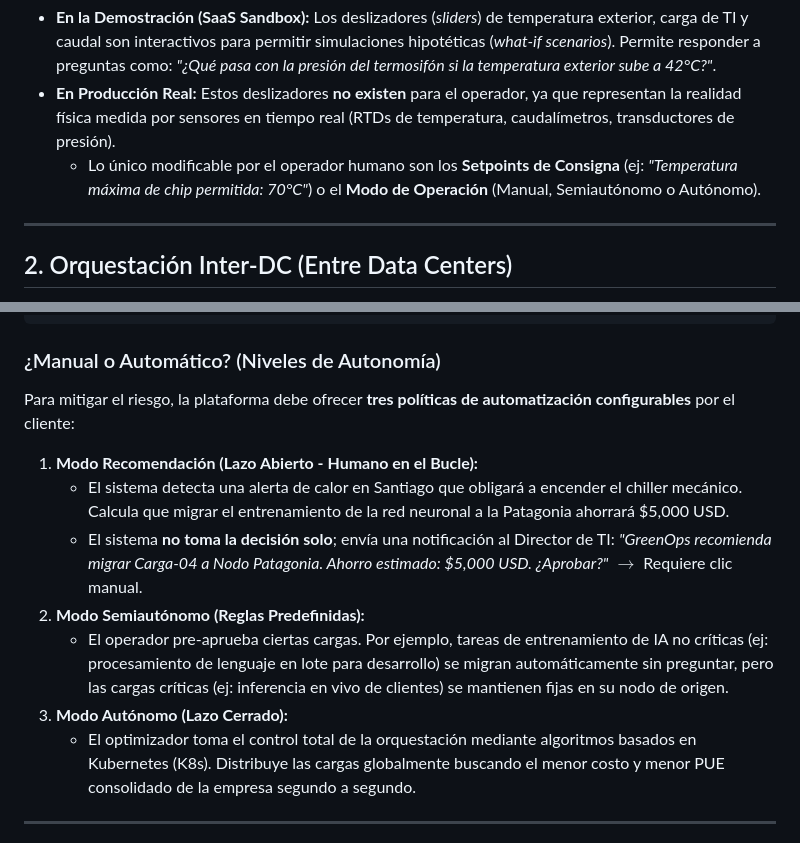
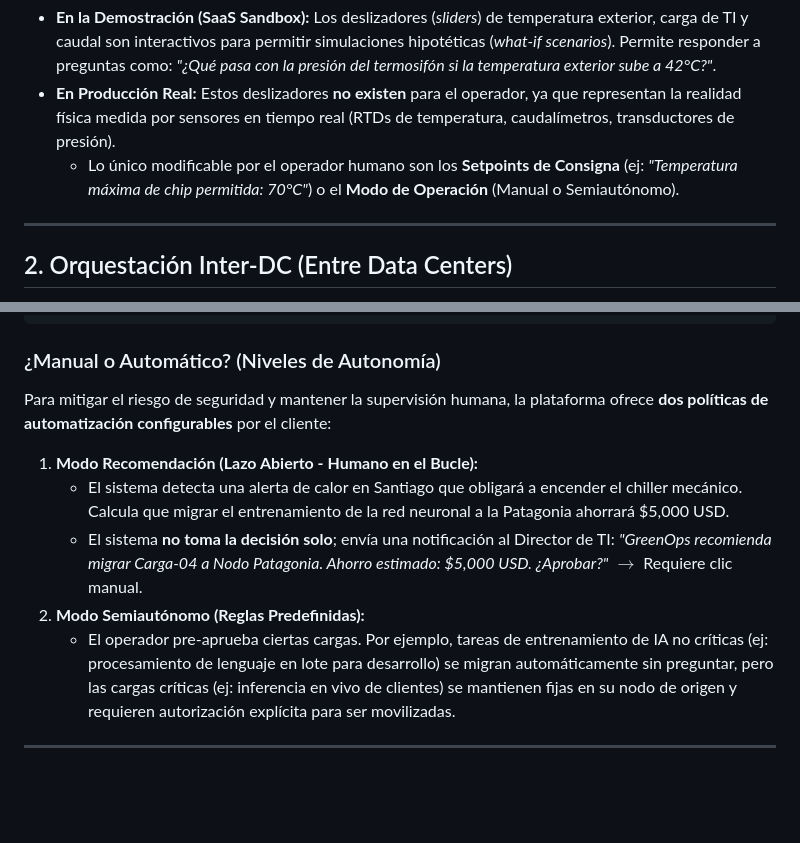
Before and after one commit to ismasegoviavial/greenops-dc, a Markdown page: workload_migration_and_automation.md, 2 parts joined by grey strips. GitHub-like rendering; blank space fills up the shorter version.

Commit message:
Remover modo de operacion autonoma de la guia de orquestacion de cargas

````diff
--- a/workload_migration_and_automation.md
+++ b/workload_migration_and_automation.md
@@ -10,7 +10,7 @@ Es crucial aclarar al inversionista la diferencia entre los controles manuales d
 
 * **En la Demostración (SaaS Sandbox):** Los deslizadores (*sliders*) de temperatura exterior, carga de TI y caudal son interactivos para permitir simulaciones hipotéticas (*what-if scenarios*). Permite responder a preguntas como: *"¿Qué pasa con la presión del termosifón si la temperatura exterior sube a 42°C?"*.
 * **En Producción Real:** Estos deslizadores **no existen** para el operador, ya que representan la realidad física medida por sensores en tiempo real (RTDs de temperatura, caudalímetros, transductores de presión).
-  * Lo único modificable por el operador humano son los **Setpoints de Consigna** (ej: *"Temperatura máxima de chip permitida: 70°C"*) o el **Modo de Operación** (Manual, Semiautónomo o Autónomo).
+  * Lo único modificable por el operador humano son los **Setpoints de Consigna** (ej: *"Temperatura máxima de chip permitida: 70°C"*) o el **Modo de Operación** (Manual o Semiautónomo).
 
 ---
 
@@ -33,15 +33,13 @@ Cuando una empresa opera múltiples nodos geográficos, el sistema implementa un
 ```
 
 ### ¿Manual o Automático? (Niveles de Autonomía)
-Para mitigar el riesgo, la plataforma debe ofrecer **tres políticas de automatización configurables** por el cliente:
+Para mitigar el riesgo de seguridad y mantener la supervisión humana, la plataforma ofrece **dos políticas de automatización configurables** por el cliente:
 
 1. **Modo Recomendación (Lazo Abierto - Humano en el Bucle):**
    * El sistema detecta una alerta de calor en Santiago que obligará a encender el chiller mecánico. Calcula que migrar el entrenamiento de la red neuronal a la Patagonia ahorrará $5,000 USD.
    * El sistema **no toma la decisión solo**; envía una notificación al Director de TI: *"GreenOps recomienda migrar Carga-04 a Nodo Patagonia. Ahorro estimado: $5,000 USD. ¿Aprobar?"* $\rightarrow$ Requiere clic manual.
 2. **Modo Semiautónomo (Reglas Predefinidas):**
-   * El operador pre-aprueba ciertas cargas. Por ejemplo, tareas de entrenamiento de IA no críticas (ej: procesamiento de lenguaje en lote para desarrollo) se migran automáticamente sin preguntar, pero las cargas críticas (ej: inferencia en vivo de clientes) se mantienen fijas en su nodo de origen.
-3. **Modo Autónomo (Lazo Cerrado):**
-   * El optimizador toma el control total de la orquestación mediante algoritmos basados en Kubernetes (K8s). Distribuye las cargas globalmente buscando el menor costo y menor PUE consolidado de la empresa segundo a segundo.
+   * El operador pre-aprueba ciertas cargas. Por ejemplo, tareas de entrenamiento de IA no críticas (ej: procesamiento de lenguaje en lote para desarrollo) se migran automáticamente sin preguntar, pero las cargas críticas (ej: inferencia en vivo de clientes) se mantienen fijas en su nodo de origen y requieren autorización explícita para ser movilizadas.
 
 ---
 
````
